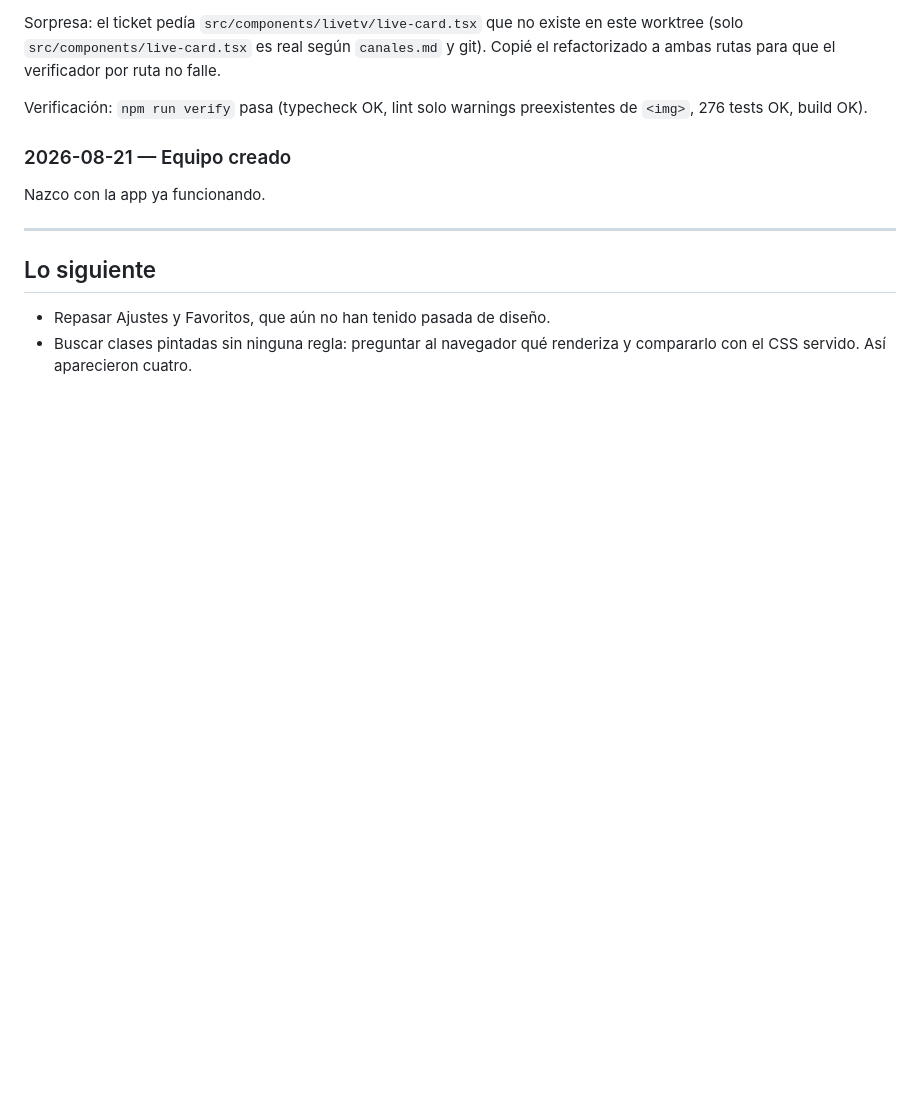
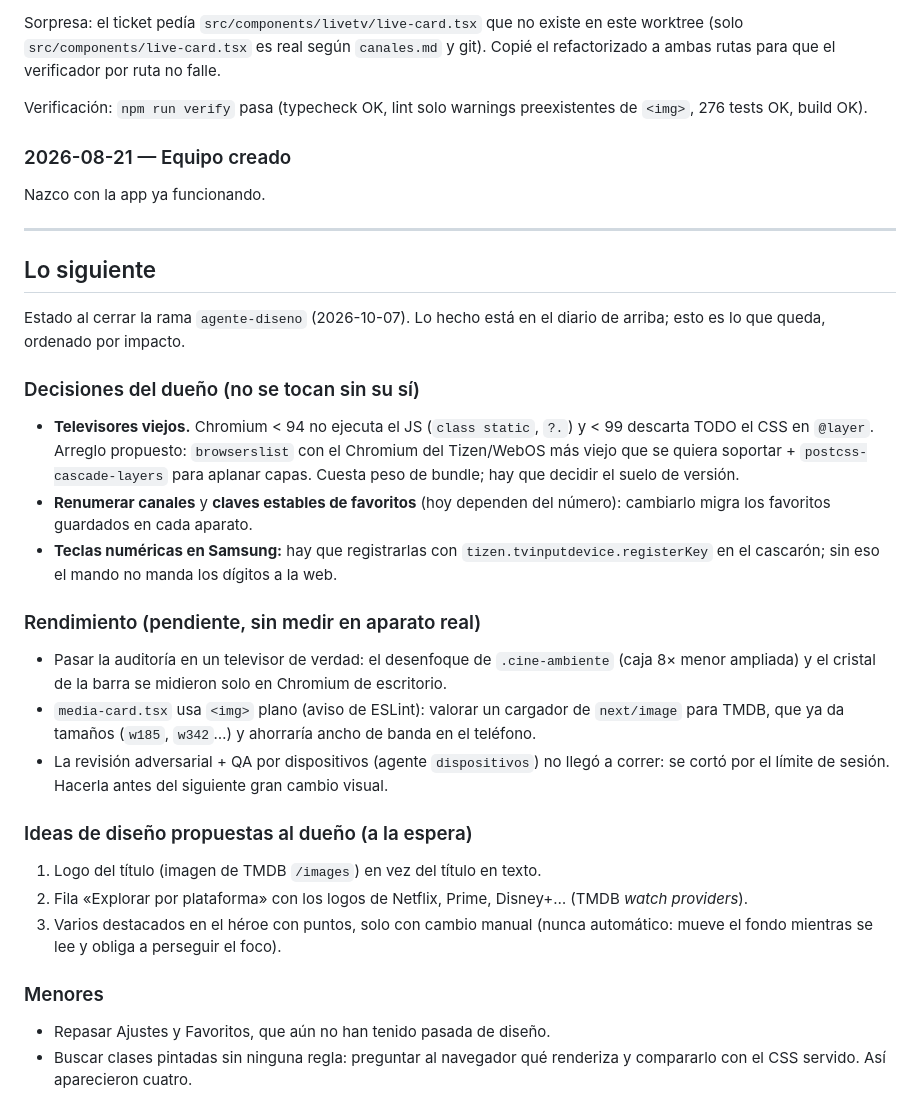
Before and after one commit to stevndrz/Canal, a Markdown page: docs/equipo/diseno.md, the part around the change. Drawn GitHub-style; blank space fills up the shorter version.

Commit message:
diario de diseño: pendientes y decisiones abiertas al cerrar la rama
Co-Authored-By: Claude Opus 5.5 <noreply@anthropic.com>
Claude-Session: https://claude.ai/code/session_01NweyohKoTqUHfyS7ceHHqw

```diff
--- a/docs/equipo/diseno.md
+++ b/docs/equipo/diseno.md
@@ -268,6 +268,44 @@ Nazco con la app ya funcionando.
 
 ## Lo siguiente
 
+Estado al cerrar la rama `agente-diseno` (2026-10-07). Lo hecho está en el
+diario de arriba; esto es lo que queda, ordenado por impacto.
+
+### Decisiones del dueño (no se tocan sin su sí)
+
+- **Televisores viejos.** Chromium < 94 no ejecuta el JS (`class static`, `?.`)
+  y < 99 descarta TODO el CSS en `@layer`. Arreglo propuesto: `browserslist`
+  con el Chromium del Tizen/WebOS más viejo que se quiera soportar +
+  `postcss-cascade-layers` para aplanar capas. Cuesta peso de bundle; hay que
+  decidir el suelo de versión.
+- **Renumerar canales** y **claves estables de favoritos** (hoy dependen del
+  número): cambiarlo migra los favoritos guardados en cada aparato.
+- **Teclas numéricas en Samsung:** hay que registrarlas con
+  `tizen.tvinputdevice.registerKey` en el cascarón; sin eso el mando no manda
+  los dígitos a la web.
+
+### Rendimiento (pendiente, sin medir en aparato real)
+
+- Pasar la auditoría en un televisor de verdad: el desenfoque de
+  `.cine-ambiente` (caja 8× menor ampliada) y el cristal de la barra se
+  midieron solo en Chromium de escritorio.
+- `media-card.tsx` usa `<img>` plano (aviso de ESLint): valorar un cargador
+  de `next/image` para TMDB, que ya da tamaños (`w185`, `w342`…) y ahorraría
+  ancho de banda en el teléfono.
+- La revisión adversarial + QA por dispositivos (agente `dispositivos`) no
+  llegó a correr: se cortó por el límite de sesión. Hacerla antes del
+  siguiente gran cambio visual.
+
+### Ideas de diseño propuestas al dueño (a la espera)
+
+1. Logo del título (imagen de TMDB `/images`) en vez del título en texto.
+2. Fila «Explorar por plataforma» con los logos de Netflix, Prime, Disney+…
+   (TMDB *watch providers*).
+3. Varios destacados en el héroe con puntos, solo con cambio manual (nunca
+   automático: mueve el fondo mientras se lee y obliga a perseguir el foco).
+
+### Menores
+
 - Repasar Ajustes y Favoritos, que aún no han tenido pasada de diseño.
 - Buscar clases pintadas sin ninguna regla: preguntar al navegador qué renderiza
   y compararlo con el CSS servido. Así aparecieron cuatro.
```
